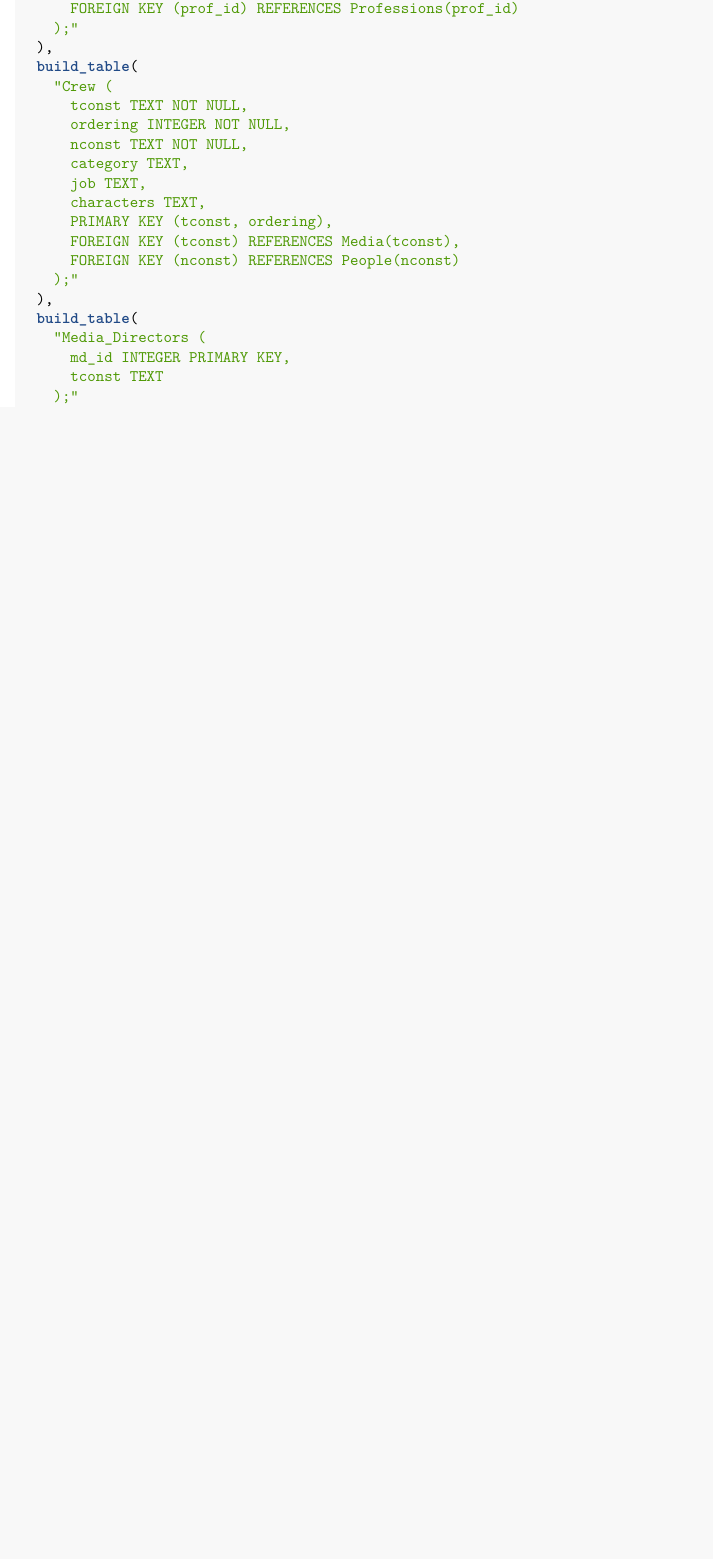
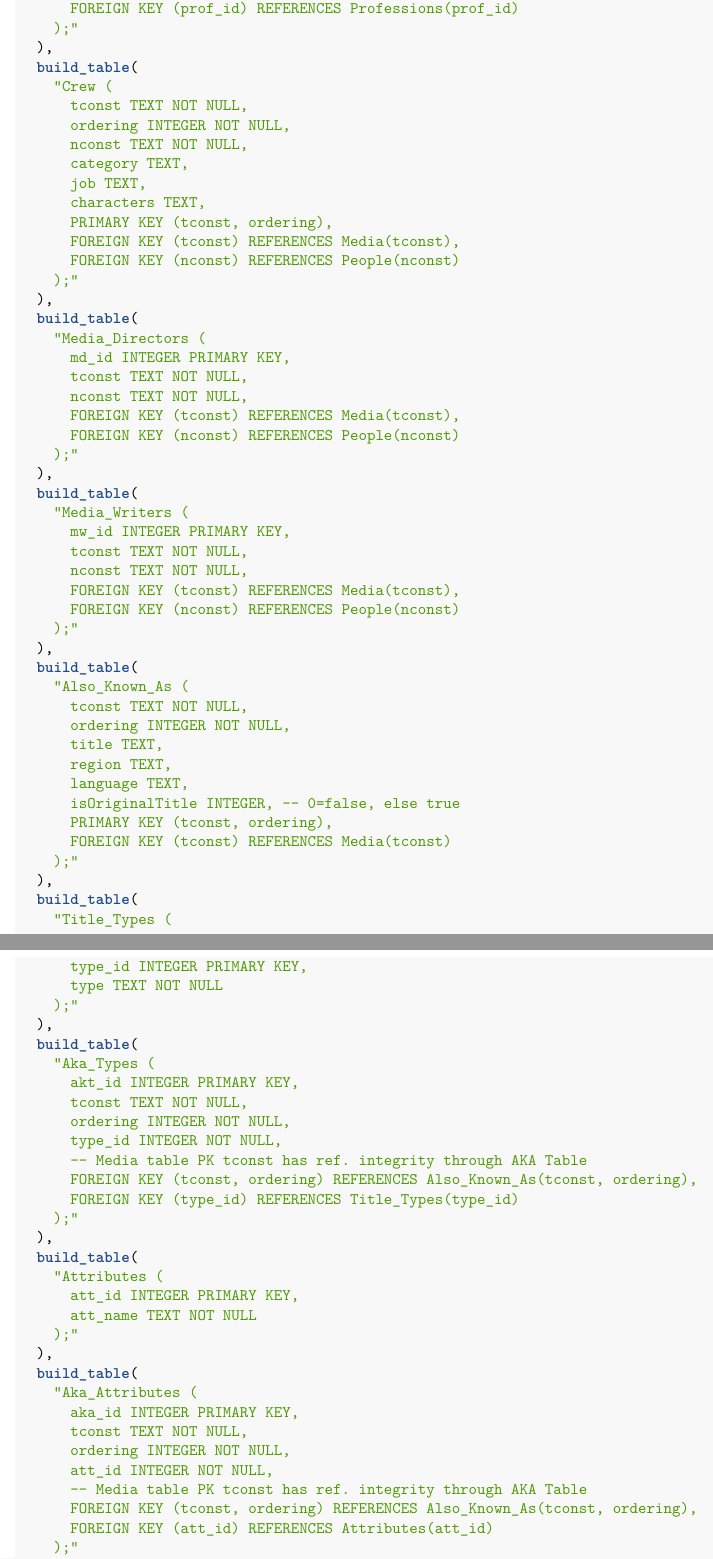
Before and after one commit to eldss-classwork/databases-practicum-2, an R Markdown document (practicum2-notebook.Rmd): part of page 4 of 4 before the commit and two parts of pages 4 and 5 of 5 after it, the two joined at a grey line, cut so that both start at the same text, the shorter picture padded with empty space. Rendered offline with R 4.5, knitr and Pandoc, then LaTeX, with nearby package versions.

Commit message:
CREATE statements finished and load without error

```diff
--- a/practicum2-notebook.Rmd
+++ b/practicum2-notebook.Rmd
@@ -188,7 +189,65 @@ tables <- c(
   build_table(
     "Media_Directors (
       md_id INTEGER PRIMARY KEY,
-      tconst TEXT
+      tconst TEXT NOT NULL,
+      nconst TEXT NOT NULL,
+      FOREIGN KEY (tconst) REFERENCES Media(tconst),
+      FOREIGN KEY (nconst) REFERENCES People(nconst)
+    );"
+  ),
+  build_table(
+    "Media_Writers (
+      mw_id INTEGER PRIMARY KEY,
+      tconst TEXT NOT NULL,
+      nconst TEXT NOT NULL,
+      FOREIGN KEY (tconst) REFERENCES Media(tconst),
+      FOREIGN KEY (nconst) REFERENCES People(nconst)
+    );"
+  ),
+  build_table(
+    "Also_Known_As (
+      tconst TEXT NOT NULL,
+      ordering INTEGER NOT NULL,
+      title TEXT,
+      region TEXT,
+      language TEXT,
+      isOriginalTitle INTEGER, -- 0=false, else true
+      PRIMARY KEY (tconst, ordering),
+      FOREIGN KEY (tconst) REFERENCES Media(tconst)
+    );"
+  ),
+  build_table(
+    "Title_Types (
+      type_id INTEGER PRIMARY KEY,
+      type TEXT NOT NULL
+    );"
+  ),
+  build_table(
+    "Aka_Types (
+      akt_id INTEGER PRIMARY KEY,
+      tconst TEXT NOT NULL,
+      ordering INTEGER NOT NULL,
+      type_id INTEGER NOT NULL,
+      -- Media table PK tconst has ref. integrity through AKA Table
+      FOREIGN KEY (tconst, ordering) REFERENCES Also_Known_As(tconst, ordering),
+      FOREIGN KEY (type_id) REFERENCES Title_Types(type_id)
+    );"
+  ),
+  build_table(
+    "Attributes (
+      att_id INTEGER PRIMARY KEY,
+      att_name TEXT NOT NULL
+    );"
+  ),
+  build_table(
+    "Aka_Attributes (
+      aka_id INTEGER PRIMARY KEY,
+      tconst TEXT NOT NULL,
+      ordering INTEGER NOT NULL,
+      att_id INTEGER NOT NULL,
+      -- Media table PK tconst has ref. integrity through AKA Table
+      FOREIGN KEY (tconst, ordering) REFERENCES Also_Known_As(tconst, ordering),
+      FOREIGN KEY (att_id) REFERENCES Attributes(att_id)
     );"
   )
 )
```
Also changed, not shown: practicum2-notebook.Rmd (12 more changed lines).
